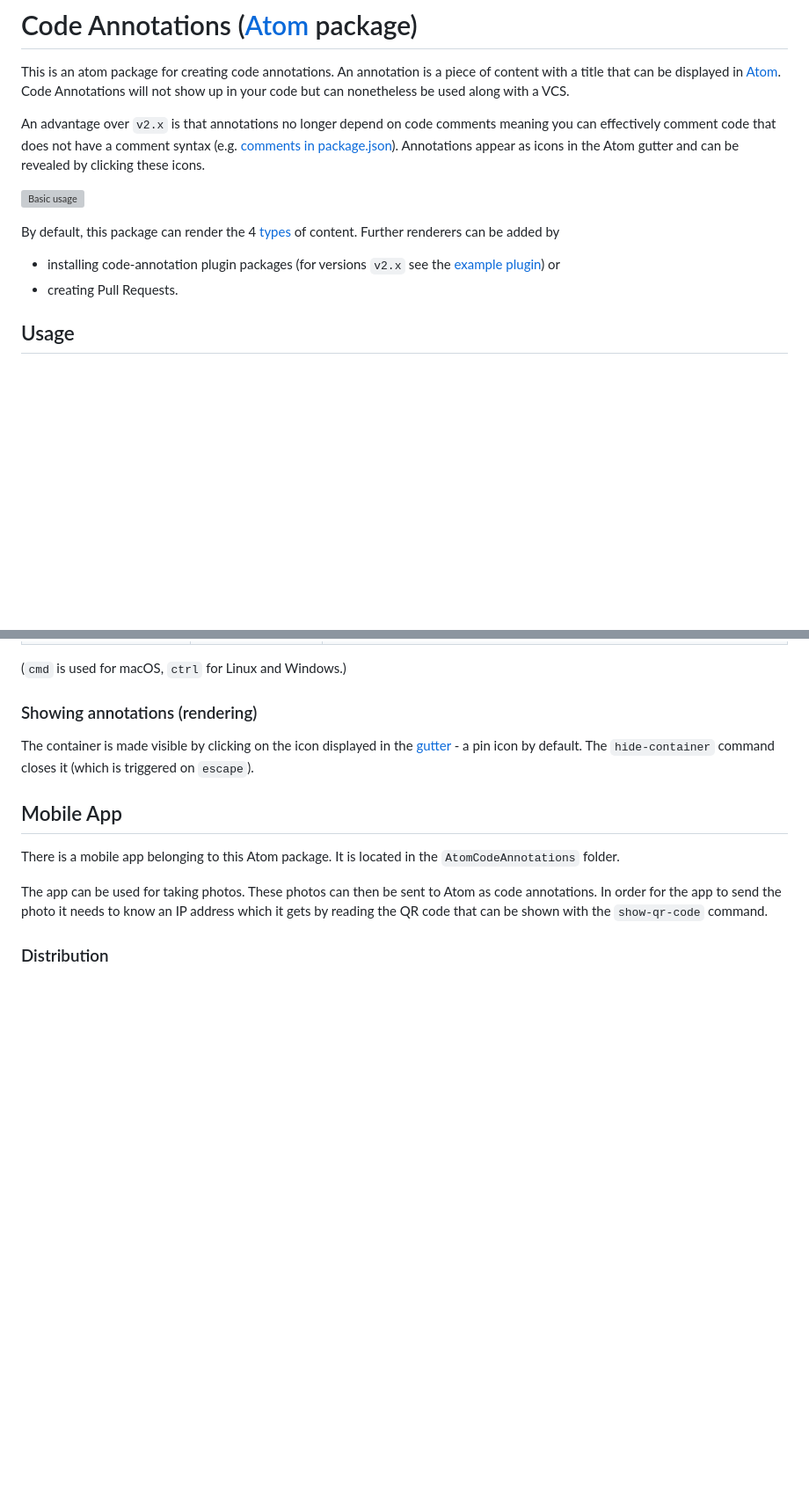
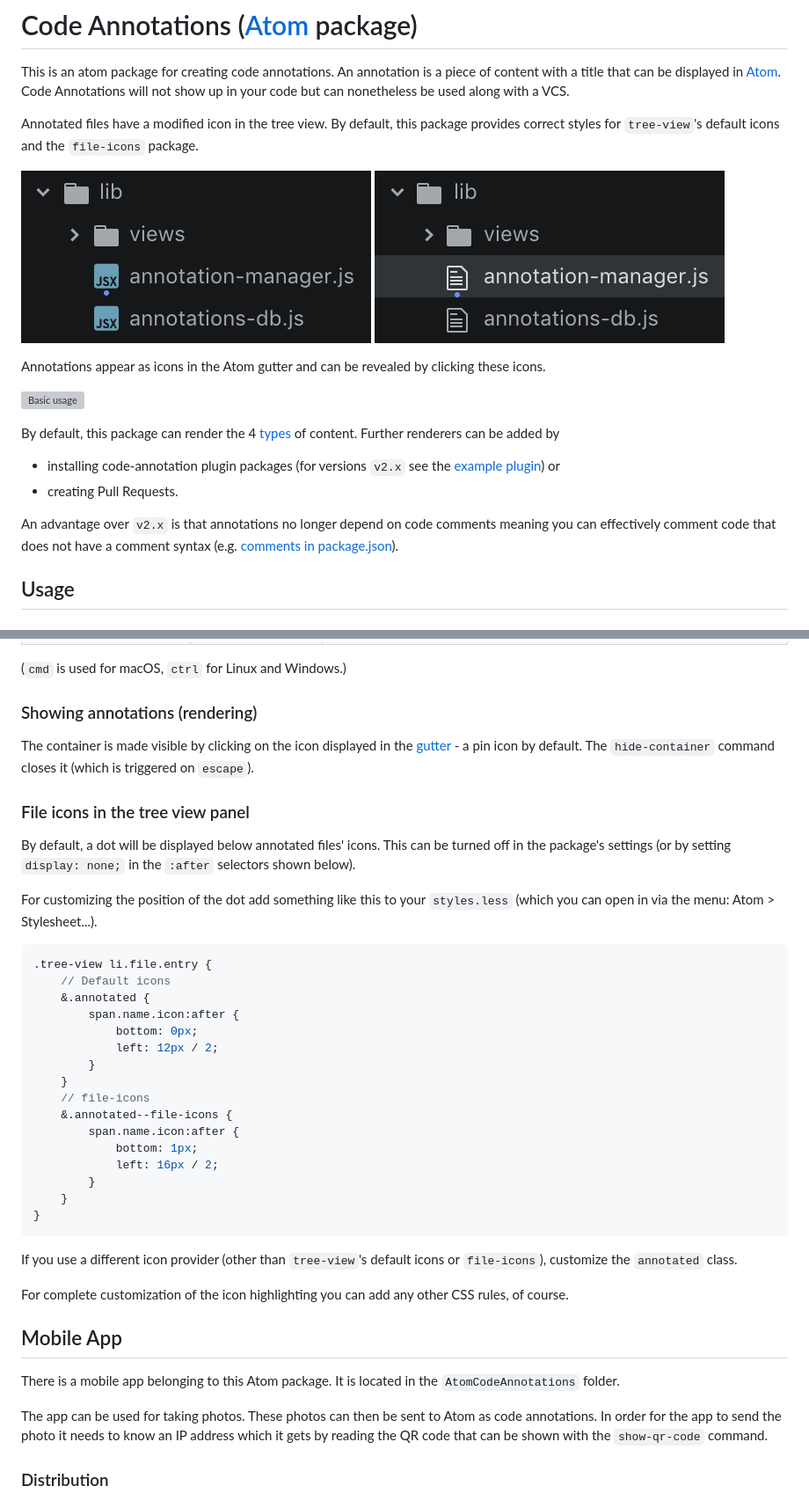
Before and after one commit to jneuendorf/atom-code-annotations, a Markdown page: README.md, 2 parts joined by grey strips. Shown at 88% size. Drawn GitHub-style; pictures changed too: images/annotated-file-icon.png (added), images/annotated-file-icon2.png (added); blank space fills up the shorter version; grey boxes are pictures that could not be loaded.

Commit message:
updated readme (file icons), added setting for disabling file icon highlighting

````diff
--- a/README.md
+++ b/README.md
@@ -4,6 +4,11 @@ This is an atom package for creating code annotations.
 An annotation is a piece of content with a title that can be displayed in [Atom](https://atom.io/).
 Code Annotations will not show up in your code but can nonetheless be used along with a VCS.
 
-An advantage over `v2.x` is that annotations no longer depend on code comments meaning you can effectively comment code that does not have a comment syntax (e.g. [comments in package.json](https://github.com/npm/npm/issues/4482)).
+Annotated files have a modified icon in the tree view.
+By default, this package provides correct styles for `tree-view`'s default icons and the `file-icons` package.
+
+![Tree-view icons (file-icons)](images/annotated-file-icon.png)
+![Tree-view icons](images/annotated-file-icon2.png)
+
 Annotations appear as icons in the Atom gutter and can be revealed by clicking these icons.
 
@@ -15,6 +20,7 @@ Further renderers can be added by
 - installing code-annotation plugin packages (for versions `v2.x` see the [example plugin](https://github.com/jneuendorf/code-annotations-test)) or
 - creating Pull Requests.
 
+An advantage over `v2.x` is that annotations no longer depend on code comments meaning you can effectively comment code that does not have a comment syntax (e.g. [comments in package.json](https://github.com/npm/npm/issues/4482)).
 
 ## Usage
 
@@ -75,6 +81,37 @@ The container is made visible by clicking on the icon displayed in the [gutter](
 The `hide-container` command closes it (which is triggered on `escape`).
 
 
+### File icons in the tree view panel
+
+By default, a dot will be displayed below annotated files' icons.
+This can be turned off in the package's settings (or by setting `display: none;` in the `:after` selectors shown below).
+
+For customizing the position of the dot add something like this to your `styles.less` (which you can open in via the menu: Atom > Stylesheet...).
+
+```less
+.tree-view li.file.entry {
+    // Default icons
+    &.annotated {
+        span.name.icon:after {
+            bottom: 0px;
+            left: 12px / 2;
+        }
+    }
+    // file-icons
+    &.annotated--file-icons {
+        span.name.icon:after {
+            bottom: 1px;
+            left: 16px / 2;
+        }
+    }
+}
+```
+
+If you use a different icon provider (other than `tree-view`'s default icons or `file-icons`), customize the `annotated` class.
+
+For complete customization of the icon highlighting you can add any other CSS rules, of course.
+
+
 ## <a name="commands"></a>Mobile App
 
 There is a mobile app belonging to this Atom package.
````
Also changed, not shown: other parts of README.md (+1 -1 lines), 6 other files.
